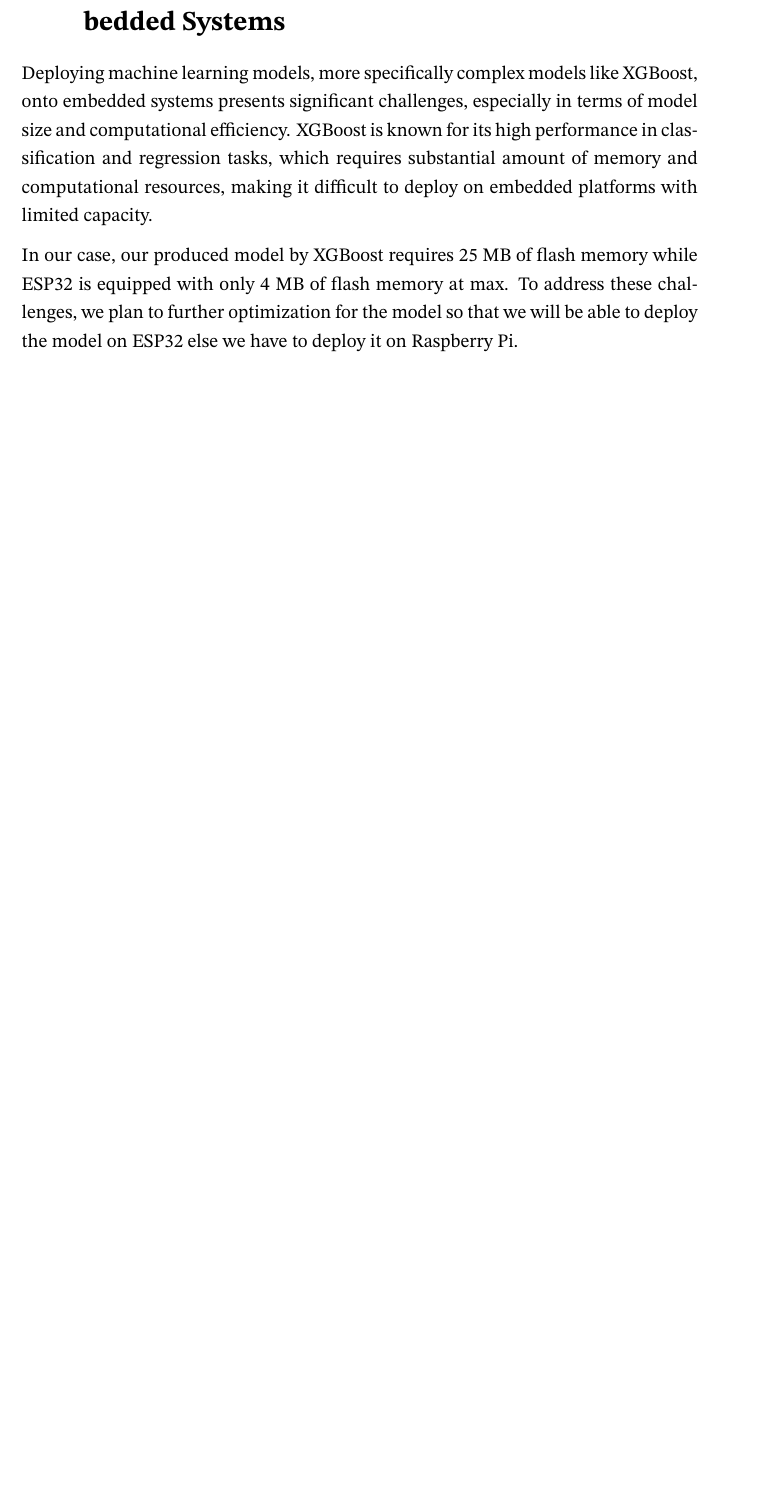
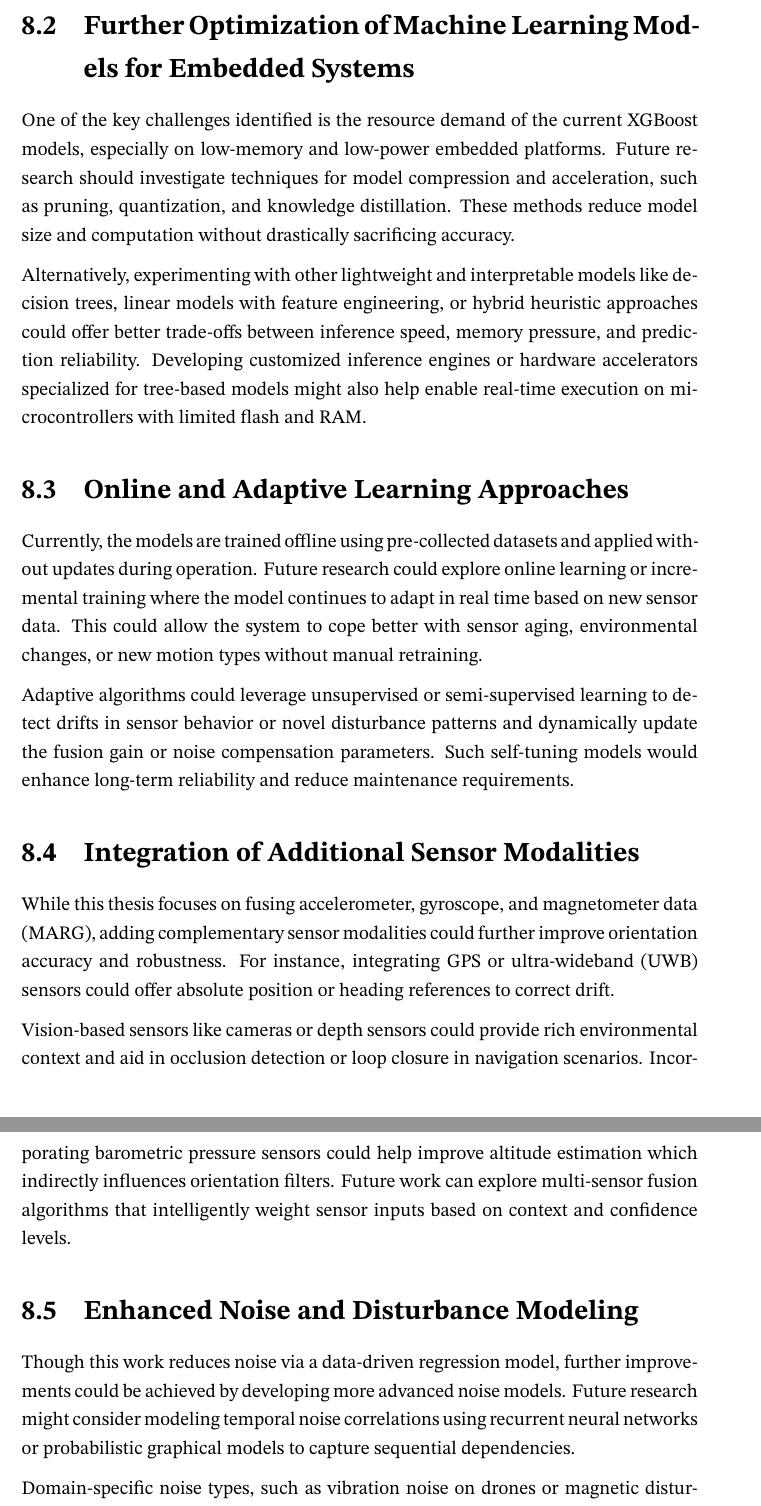
Before and after one commit to azfarus/A_Data_Driven_Toggling_Gain_Complementary_Filtering_Approach_for_Orientation_Estimation, a LaTeX thesis (main.tex): part of page 49 of 58 before the commit and two parts of pages 50 and 51 of 61 after it, the two joined at a grey line, cut at the place of the change, the shorter picture padded with empty space. Compiled offline with pdfLaTeX.

Commit message:
Added Future Works and SVG Support in compile file

```diff
--- a/main.tex
+++ b/main.tex
@@ -1165,7 +1167,21 @@
 
 
-\section{Challenges of Deploying XGBoost Models on Embedded Systems}
+\section{Further Optimization of Machine Learning Models for Embedded Systems}
+One of the key challenges identified is the resource demand of the current XGBoost models, especially on low-memory and low-power embedded platforms. Future research should investigate techniques for model compression and acceleration, such as pruning, quantization, and knowledge distillation. These methods reduce model size and computation without drastically sacrificing accuracy.
 
-Deploying machine learning models, more specifically complex models like XGBoost, onto embedded systems presents significant challenges, especially in terms of model size and computational efficiency. XGBoost is known for its high performance in classification and regression tasks, which requires substantial amount of memory and computational resources, making it difficult to deploy on embedded platforms with limited capacity.
+Alternatively, experimenting with other lightweight and interpretable models like decision trees, linear models with feature engineering, or hybrid heuristic approaches could offer better trade-offs between inference speed, memory pressure, and prediction reliability. Developing customized inference engines or hardware accelerators specialized for tree-based models might also help enable real-time execution on microcontrollers with limited flash and RAM.
 
-In our case, our produced model by XGBoost requires 25 MB of flash memory while ESP32 is equipped with only 4 MB of flash memory at max. To address these challenges, we plan to further optimization for the model so that we will be able to deploy the model on ESP32 else we have to deploy it on Raspberry Pi.
+\section{Online and Adaptive Learning Approaches}
+Currently, the models are trained offline using pre-collected datasets and applied without updates during operation. Future research could explore online learning or incremental training where the model continues to adapt in real time based on new sensor data. This could allow the system to cope better with sensor aging, environmental changes, or new motion types without manual retraining.
+
+Adaptive algorithms could leverage unsupervised or semi-supervised learning to detect drifts in sensor behavior or novel disturbance patterns and dynamically update the fusion gain or noise compensation parameters. Such self-tuning models would enhance long-term reliability and reduce maintenance requirements.
+
+\section{Integration of Additional Sensor Modalities}
+While this thesis focuses on fusing accelerometer, gyroscope, and magnetometer data (MARG), adding complementary sensor modalities could further improve orientation accuracy and robustness. For instance, integrating GPS or ultra-wideband (UWB) sensors could offer absolute position or heading references to correct drift.
+
+Vision-based sensors like cameras or depth sensors could provide rich environmental context and aid in occlusion detection or loop closure in navigation scenarios. Incorporating barometric pressure sensors could help improve altitude estimation which indirectly influences orientation filters. Future work can explore multi-sensor fusion algorithms that intelligently weight sensor inputs based on context and confidence levels.
+
+\section{Enhanced Noise and Disturbance Modeling}
+Though this work reduces noise via a data-driven regression model, further improvements could be achieved by developing more advanced noise models. Future research might consider modeling temporal noise correlations using recurrent neural networks or probabilistic graphical models to capture sequential dependencies.
+
+Domain-specific noise types, such as vibration noise on drones or magnetic disturbances in industrial environments, could be separately characterized and mitigated. Investigating robust statistics or outlier detection mechanisms integrated with sensor fusion may help reject spurious sensor inputs and further enhance filtering performance.
```
Also changed, not shown: main.bbl (deleted), main.pdf, main.tex (20 more changed lines), 15 other files.
